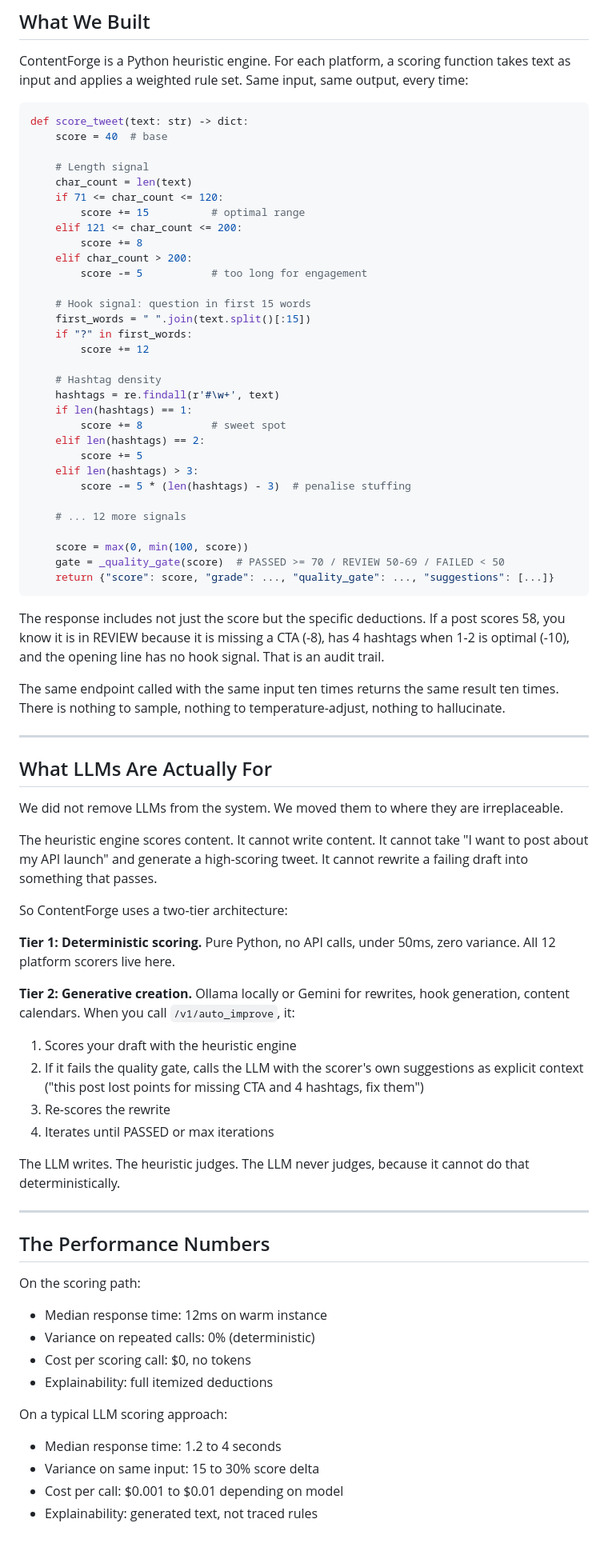
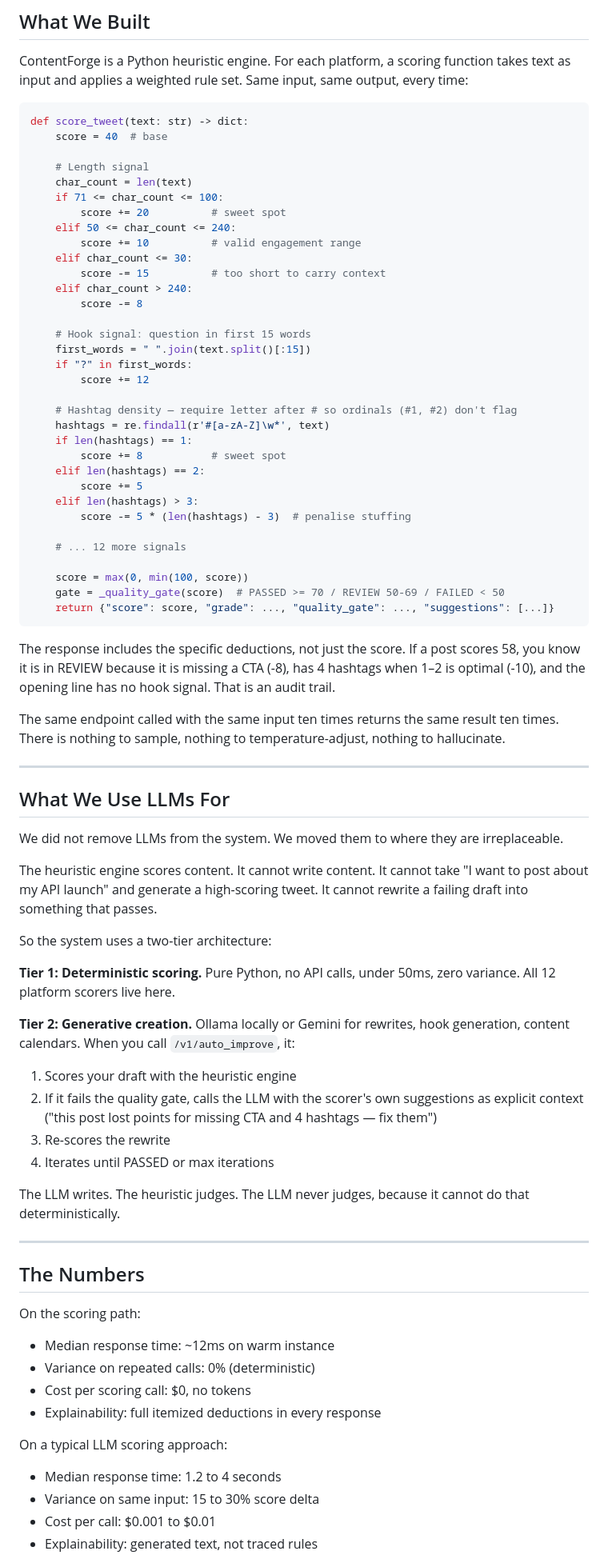
Before and after one commit to CaptainFredric/MoneyPrinter3, a Markdown page: docs/if-statements-vs-llms.md, the part around one of its changes. Shown at 80% size. Drawn GitHub-style; blank space fills up the shorter version.

````diff
--- a/docs/if-statements-vs-llms.md
+++ b/docs/if-statements-vs-llms.md
@@ -69,20 +73,22 @@ def score_tweet(text: str) -> dict:
 
     # Length signal
     char_count = len(text)
-    if 71 <= char_count <= 120:
-        score += 15          # optimal range
-    elif 121 <= char_count <= 200:
-        score += 8
-    elif char_count > 200:
-        score -= 5           # too long for engagement
+    if 71 <= char_count <= 100:
+        score += 20          # sweet spot
+    elif 50 <= char_count <= 240:
+        score += 10          # valid engagement range
+    elif char_count <= 30:
+        score -= 15          # too short to carry context
+    elif char_count > 240:
+        score -= 8
 
     # Hook signal: question in first 15 words
     first_words = " ".join(text.split()[:15])
     if "?" in first_words:
         score += 12
 
-    # Hashtag density
-    hashtags = re.findall(r'#\w+', text)
+    # Hashtag density — require letter after # so ordinals (#1, #2) don't flag
+    hashtags = re.findall(r'#[a-zA-Z]\w*', text)
     if len(hashtags) == 1:
         score += 8           # sweet spot
     elif len(hashtags) == 2:
@@ -97,25 +103,25 @@ def score_tweet(text: str) -> dict:
     return {"score": score, "grade": ..., "quality_gate": ..., "suggestions": [...]}
 ```
 
-The response includes not just the score but the specific deductions. If a post scores 58, you know it is in REVIEW because it is missing a CTA (-8), has 4 hashtags when 1-2 is optimal (-10), and the opening line has no hook signal. That is an audit trail.
+The response includes the specific deductions, not just the score. If a post scores 58, you know it is in REVIEW because it is missing a CTA (-8), has 4 hashtags when 1–2 is optimal (-10), and the opening line has no hook signal. That is an audit trail.
 
 The same endpoint called with the same input ten times returns the same result ten times. There is nothing to sample, nothing to temperature-adjust, nothing to hallucinate.
 
 ---
 
-## What LLMs Are Actually For
+## What We Use LLMs For
 
 We did not remove LLMs from the system. We moved them to where they are irreplaceable.
 
 The heuristic engine scores content. It cannot write content. It cannot take "I want to post about my API launch" and generate a high-scoring tweet. It cannot rewrite a failing draft into something that passes.
 
-So ContentForge uses a two-tier architecture:
+So the system uses a two-tier architecture:
 
 **Tier 1: Deterministic scoring.** Pure Python, no API calls, under 50ms, zero variance. All 12 platform scorers live here.
 
 **Tier 2: Generative creation.** Ollama locally or Gemini for rewrites, hook generation, content calendars. When you call `/v1/auto_improve`, it:
 1. Scores your draft with the heuristic engine
-2. If it fails the quality gate, calls the LLM with the scorer's own suggestions as explicit context ("this post lost points for missing CTA and 4 hashtags, fix them")
+2. If it fails the quality gate, calls the LLM with the scorer's own suggestions as explicit context ("this post lost points for missing CTA and 4 hashtags — fix them")
 3. Re-scores the rewrite
 4. Iterates until PASSED or max iterations
 
@@ -123,17 +129,17 @@ The LLM writes. The heuristic judges. The LLM never judges, because it cannot do
 
 ---
 
-## The Performance Numbers
+## The Numbers
 
 On the scoring path:
-- Median response time: 12ms on warm instance
+- Median response time: ~12ms on warm instance
 - Variance on repeated calls: 0% (deterministic)
 - Cost per scoring call: $0, no tokens
-- Explainability: full itemized deductions
+- Explainability: full itemized deductions in every response
 
 On a typical LLM scoring approach:
 - Median response time: 1.2 to 4 seconds
 - Variance on same input: 15 to 30% score delta
-- Cost per call: $0.001 to $0.01 depending on model
+- Cost per call: $0.001 to $0.01
 - Explainability: generated text, not traced rules
 
````
Also changed, not shown: other parts of docs/if-statements-vs-llms.md (+39 -25 lines), docs/cws-approval-tweet.md (added, +14 -0 lines).
